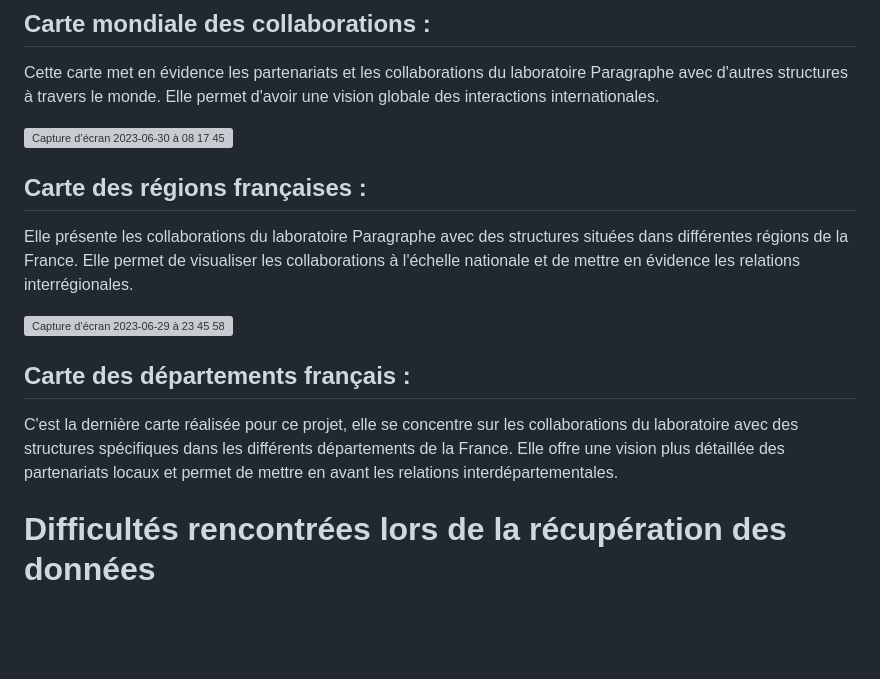
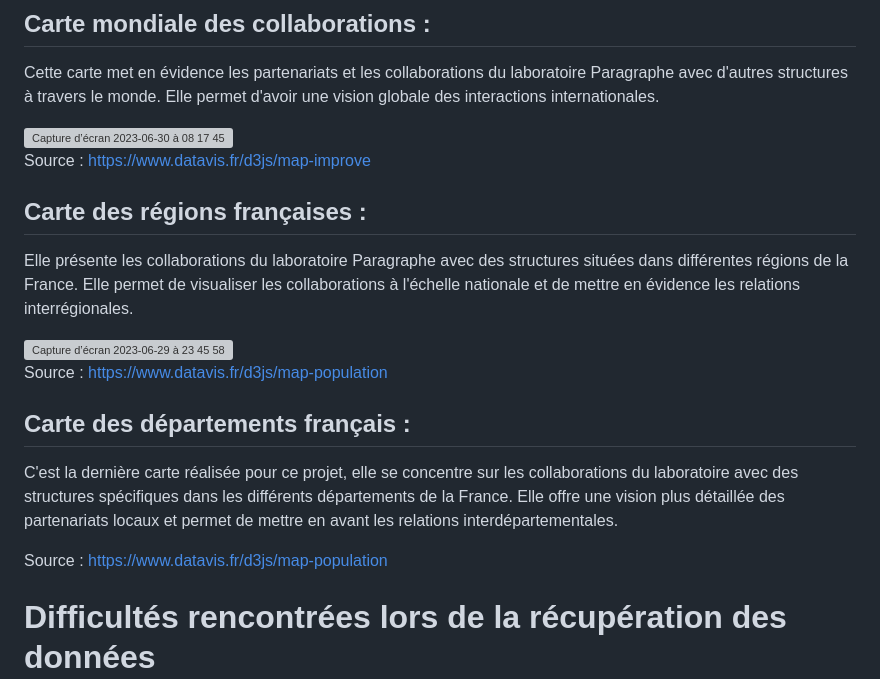
Before and after one commit to samszo/StatsHAL, a Markdown page: README.md, the part around the change. Rendered like a GitHub page; blank space fills up the shorter version; grey boxes are pictures that could not be loaded.

```diff
--- a/README.md
+++ b/README.md
@@ -10,13 +10,18 @@ Cette carte met en évidence les partenariats et les collaborations du laboratoi
 
 <img width="1317" alt="Capture d’écran 2023-06-30 à 08 17 45" src="https://github.com/samszo/StatsHAL/assets/114165475/f002089f-adac-4f39-b375-d8889ddd8a96">
 
+Source : https://www.datavis.fr/d3js/map-improve
+
 ## Carte des régions françaises :
 Elle présente les collaborations du laboratoire Paragraphe avec des structures situées dans différentes régions de la France. Elle permet de visualiser les collaborations à l'échelle nationale et de mettre en évidence les relations interrégionales.
 
 <img width="958" alt="Capture d’écran 2023-06-29 à 23 45 58" src="https://github.com/samszo/StatsHAL/assets/114165475/aef046e9-fedc-4bc5-9fa2-d07395c7fa00">
 
+Source : https://www.datavis.fr/d3js/map-population
 ## Carte des départements français :
 C'est la dernière carte réalisée pour ce projet, elle se concentre sur les collaborations du laboratoire avec des structures spécifiques dans les différents départements de la France. Elle offre une vision plus détaillée des partenariats locaux et permet de mettre en avant les relations interdépartementales.
+
+Source : https://www.datavis.fr/d3js/map-population
 # Difficultés rencontrées lors de la récupération des données
 Lors de la récupération des données des collaborations pour les régions et les départements, nous avons fait face à plusieurs difficultés. Tout d'abord, nous n'avons pas trouvé de requête d'API HAL permettant de récupérer automatiquement les adresses des structures collaboratrices. En conséquence, nous avons dû recourir à une approche manuelle pour collecter ces informations.
 Nous avons créé un tableur Excel dans lequel nous avons consigné les détails des collaborations, y compris les adresses des structures. Cependant, malgré nos efforts, certaines adresses ont été difficiles à trouver, ce qui a entraîné des données manquantes dans notre ensemble de données.
```
